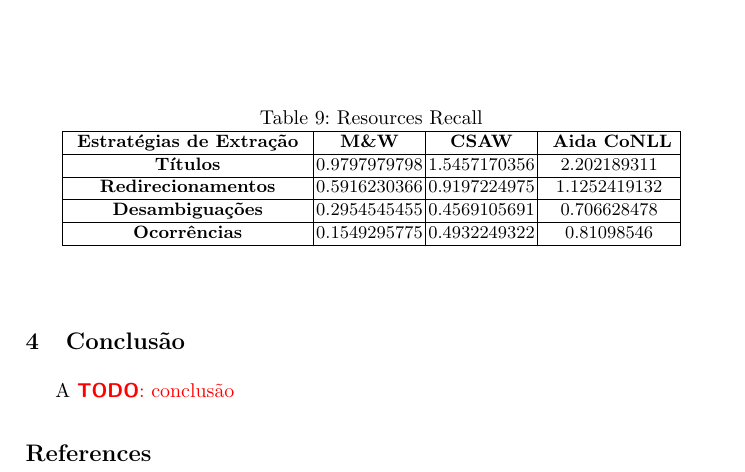
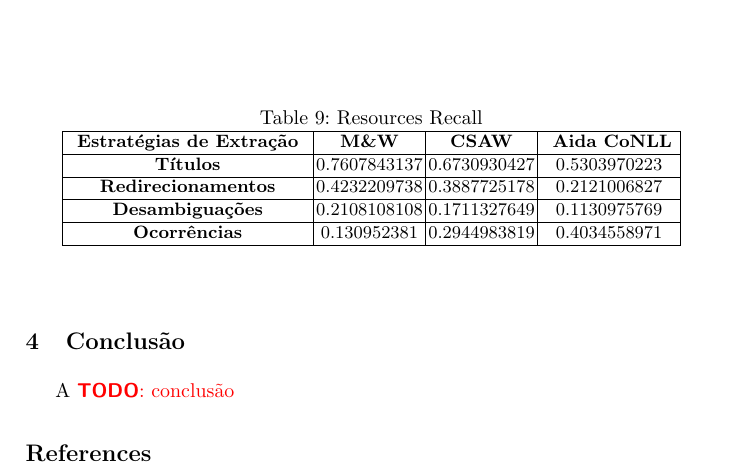
Before and after one commit to intrinsico/candidate-map, a LaTeX paper (candidate-mapping-tec-report.tex): part of page 7 of 7, cut so that both start at the same text. Compiled offline with pdfLaTeX; a missing bibliography style is replaced by a similar one.

Commit message:
Fixes Resource Recall values

```diff
--- a/candidate-mapping-tec-report.tex
+++ b/candidate-mapping-tec-report.tex
@@ -268,10 +268,10 @@ Por último, foram obtidas duas métricas de sensibilidades (baseado em \cite{ci
     \begin{tabular}{|c|c|c|c|}
     \hline
     ~ {\bf Estratégias de Extração} ~ 	& ~ {\bf M\&W} ~ 	& ~ {\bf CSAW} ~ 	& ~ {\bf Aida CoNLL} ~\\ \hline
-    {\bf Títulos} 			& 0.9797979798			& 1.5457170356			& 2.202189311 \\ \hline
-    {\bf Redirecionamentos} 		& 0.5916230366			& 0.9197224975			& 1.1252419132 \\ \hline
-    {\bf Desambiguações} 		& 0.2954545455			& 0.4569105691			& 0.706628478 \\ \hline
-    {\bf Ocorrências} 			& 0.1549295775			& 0.4932249322			& 0.81098546 \\ \hline
+    {\bf Títulos} 			& 0.7607843137			& 0.6730930427			& 0.5303970223 \\ \hline
+    {\bf Redirecionamentos} 		& 0.4232209738			& 0.3887725178			& 0.2121006827 \\ \hline
+    {\bf Desambiguações} 		& 0.2108108108			& 0.1711327649			& 0.1130975769 \\ \hline
+    {\bf Ocorrências} 			& 0.130952381			& 0.2944983819			& 0.4034558971 \\ \hline
     \end{tabular}
 \end{table}
 
```
Also changed, not shown: candidate-mapping-tec-report.pdf.
